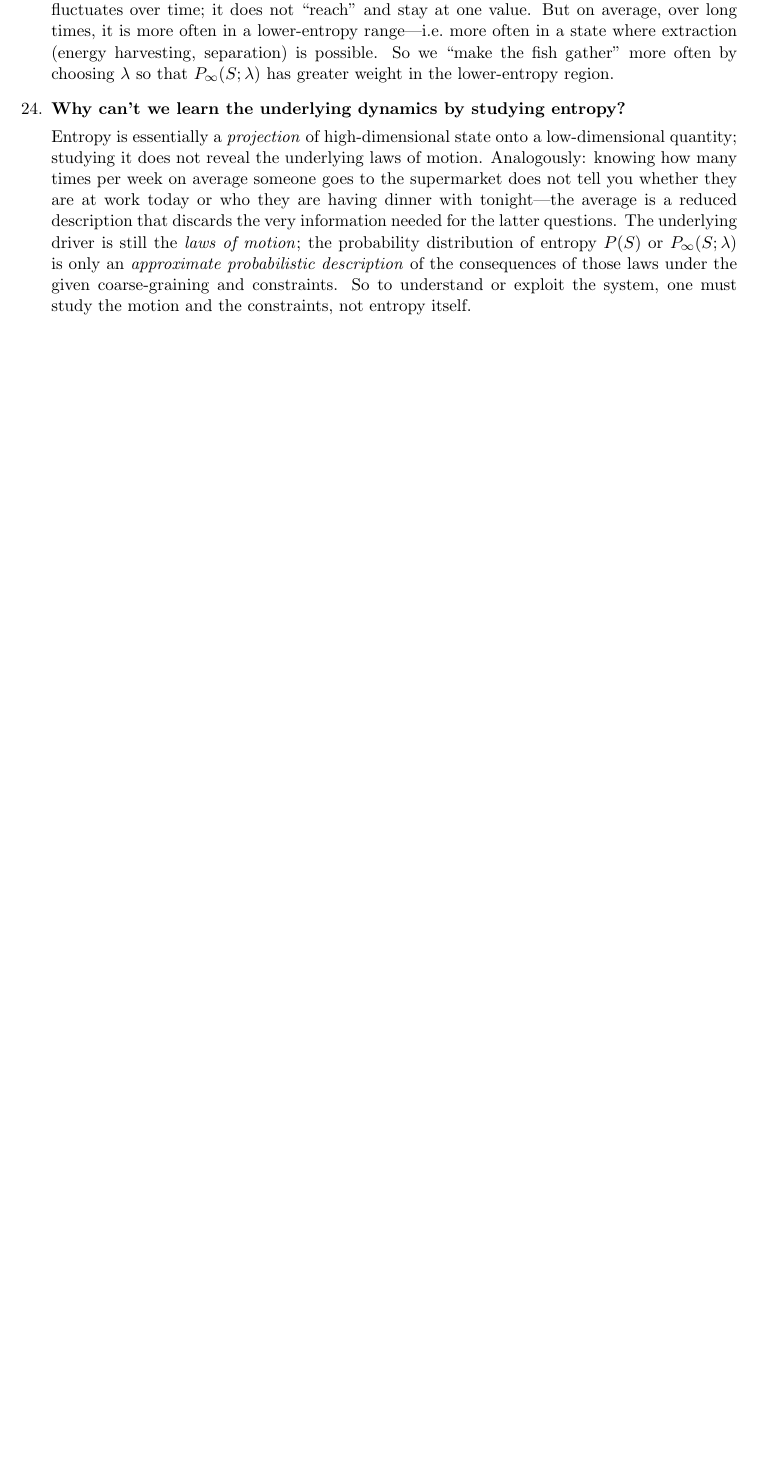
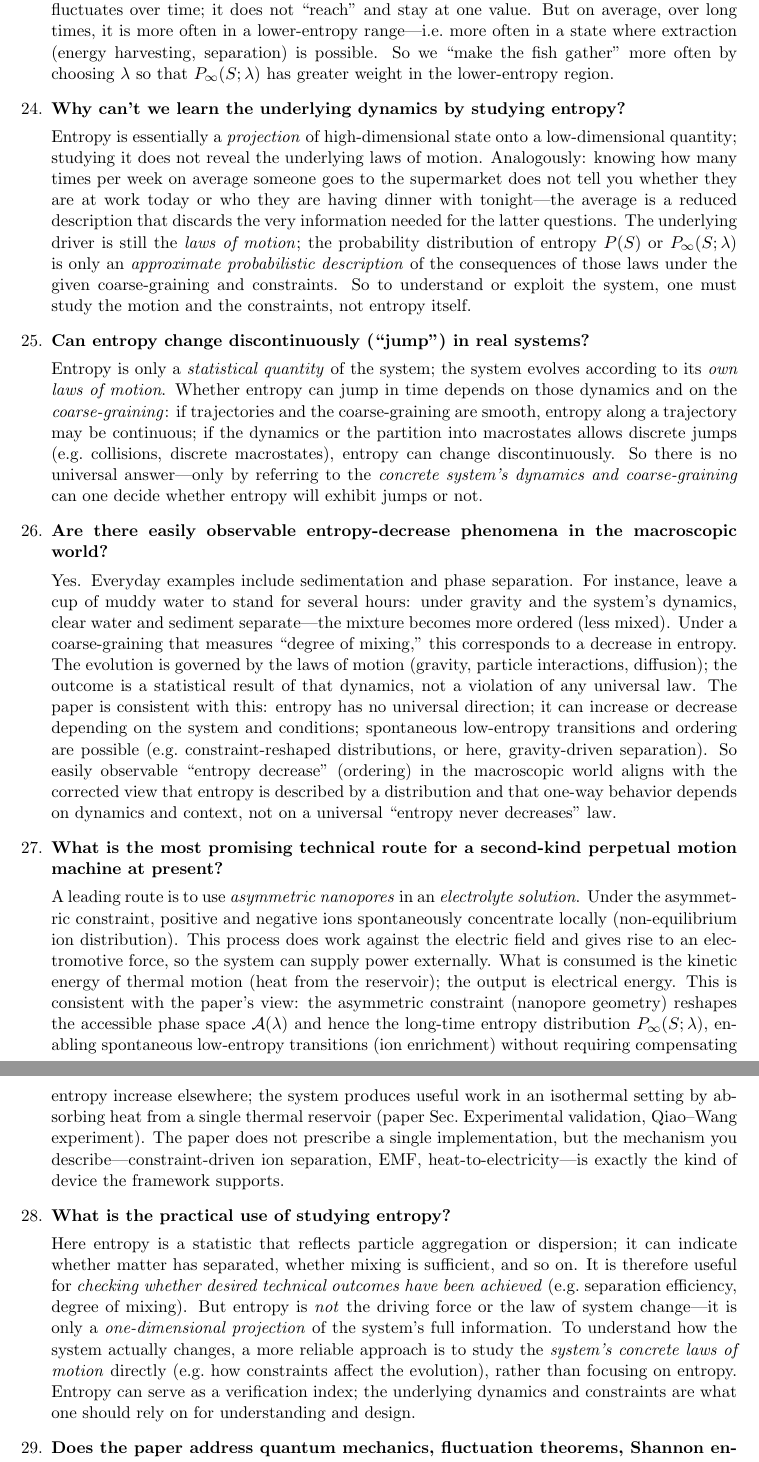
Before and after one commit to tpeng1977/entropy, a LaTeX document (faq.tex): part of page 6 of 6 before the commit and two parts of pages 6 and 7 of 7 after it, the two joined at a grey line, cut so that both start at the same text, the shorter picture padded with empty space. Compiled offline with pdfLaTeX.

Commit message:
add new questions

```diff
--- a/faq.tex
+++ b/faq.tex
@@ -23,6 +23,7 @@
 \large Entropy Has No Direction: Mirror-State Paradox and Constraint-Reshaped Distributions}
 \author{Ting Peng\\
   \texttt{t.peng@ieee.org}\\
+  ORCID: \href{https://orcid.org/0009-0001-9059-2278}{0009-0001-9059-2278}\\
   Key Laboratory for Special Area Highway Engineering of Ministry of Education,\\
   Chang'an University, Xi'an 710064, China}
 \date{\today}
@@ -140,6 +141,26 @@ It means that under the chosen constraint parameters $\lambda$ (geometry, bounda
 
 Entropy is essentially a \emph{projection} of high-dimensional state onto a low-dimensional quantity; studying it does not reveal the underlying laws of motion. Analogously: knowing how many times per week on average someone goes to the supermarket does not tell you whether they are at work today or who they are having dinner with tonight---the average is a reduced description that discards the very information needed for the latter questions. The underlying driver is still the \emph{laws of motion}; the probability distribution of entropy $P(S)$ or $P_{\infty}(S;\lambda)$ is only an \emph{approximate probabilistic description} of the consequences of those laws under the given coarse-graining and constraints. So to understand or exploit the system, one must study the motion and the constraints, not entropy itself.
 
+\item \textbf{Can entropy change discontinuously (``jump'') in real systems?}
+
+Entropy is only a \emph{statistical quantity} of the system; the system evolves according to its \emph{own laws of motion}. Whether entropy can jump in time depends on those dynamics and on the \emph{coarse-graining}: if trajectories and the coarse-graining are smooth, entropy along a trajectory may be continuous; if the dynamics or the partition into macrostates allows discrete jumps (e.g.\ collisions, discrete macrostates), entropy can change discontinuously. So there is no universal answer---only by referring to the \emph{concrete system's dynamics and coarse-graining} can one decide whether entropy will exhibit jumps or not.
+
+\item \textbf{Are there easily observable entropy-decrease phenomena in the macroscopic world?}
+
+Yes. Everyday examples include sedimentation and phase separation. For instance, leave a cup of muddy water to stand for several hours: under gravity and the system's dynamics, clear water and sediment separate---the mixture becomes more ordered (less mixed). Under a coarse-graining that measures ``degree of mixing,'' this corresponds to a decrease in entropy. The evolution is governed by the laws of motion (gravity, particle interactions, diffusion); the outcome is a statistical result of that dynamics, not a violation of any universal law. The paper is consistent with this: entropy has no universal direction; it can increase or decrease depending on the system and conditions; spontaneous low-entropy transitions and ordering are possible (e.g.\ constraint-reshaped distributions, or here, gravity-driven separation). So easily observable ``entropy decrease'' (ordering) in the macroscopic world aligns with the corrected view that entropy is described by a distribution and that one-way behavior depends on dynamics and context, not on a universal ``entropy never decreases'' law.
+
+\item \textbf{What is the most promising technical route for a second-kind perpetual motion machine at present?}
+
+A leading route is to use \emph{asymmetric nanopores} in an \emph{electrolyte solution}. Under the asymmetric constraint, positive and negative ions spontaneously concentrate locally (non-equilibrium ion distribution). This process does work against the electric field and gives rise to an electromotive force, so the system can supply power externally. What is consumed is the kinetic energy of thermal motion (heat from the reservoir); the output is electrical energy. This is consistent with the paper's view: the asymmetric constraint (nanopore geometry) reshapes the accessible phase space $\mathcal{A}(\lambda)$ and hence the long-time entropy distribution $P_{\infty}(S;\lambda)$, enabling spontaneous low-entropy transitions (ion enrichment) without requiring compensating entropy increase elsewhere; the system produces useful work in an isothermal setting by absorbing heat from a single thermal reservoir (paper Sec.~Experimental validation, Qiao--Wang experiment). The paper does not prescribe a single implementation, but the mechanism you describe---constraint-driven ion separation, EMF, heat-to-electricity---is exactly the kind of device the framework supports.
+
+\item \textbf{What is the practical use of studying entropy?}
+
+Here entropy is a statistic that reflects particle aggregation or dispersion; it can indicate whether matter has separated, whether mixing is sufficient, and so on. It is therefore useful for \emph{checking whether desired technical outcomes have been achieved} (e.g.\ separation efficiency, degree of mixing). But entropy is \emph{not} the driving force or the law of system change---it is only a \emph{one-dimensional projection} of the system's full information. To understand how the system actually changes, a more reliable approach is to study the \emph{system's concrete laws of motion} directly (e.g.\ how constraints affect the evolution), rather than focusing on entropy. Entropy can serve as a verification index; the underlying dynamics and constraints are what one should rely on for understanding and design.
+
+\item \textbf{Does the paper address quantum mechanics, fluctuation theorems, Shannon entropy, or related topics?}
+
+The paper works in the \emph{classical} statistical mechanics framework and derives its results from time-reversal symmetry and coarse-grained (Boltzmann) entropy. It does \emph{not} address quantum mechanics, fluctuation theorems (e.g.\ Crooks, Jarzynski), Shannon or information-theoretic entropy, or other advanced topics---these are outside the scope of the present work. If readers are interested in such extensions, they are welcome to pursue them; the author is very willing to learn and to exchange ideas.
+
 \end{enumerate}
 
 \vspace{1em}
```
Also changed, not shown: faq.pdf.
